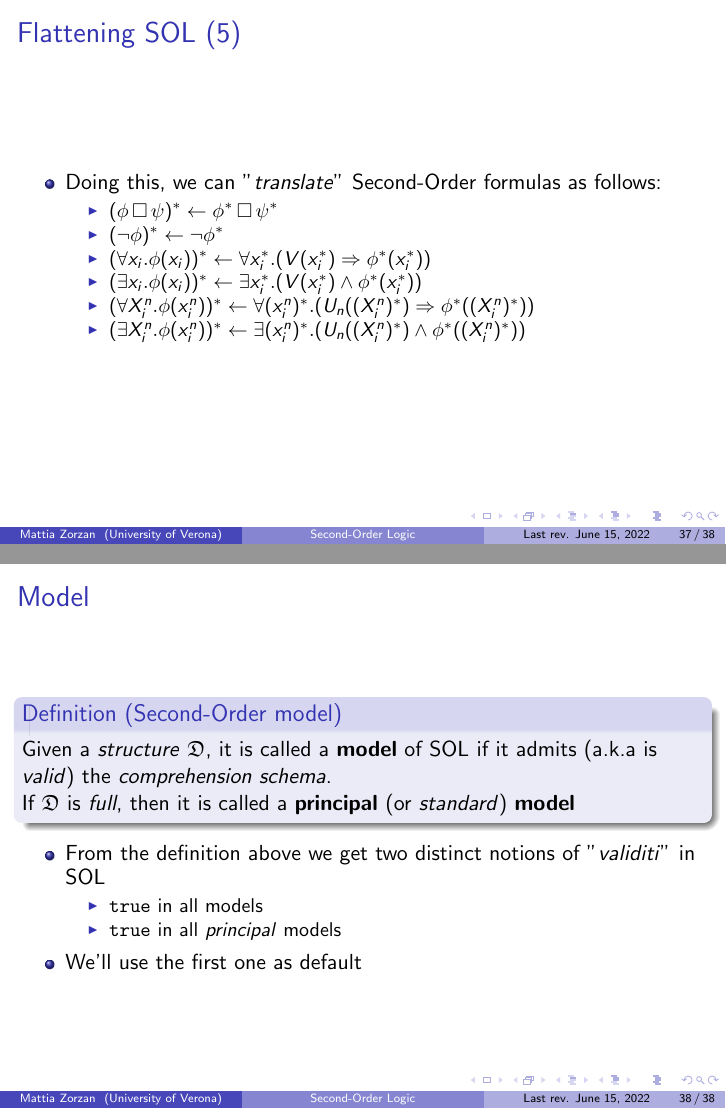
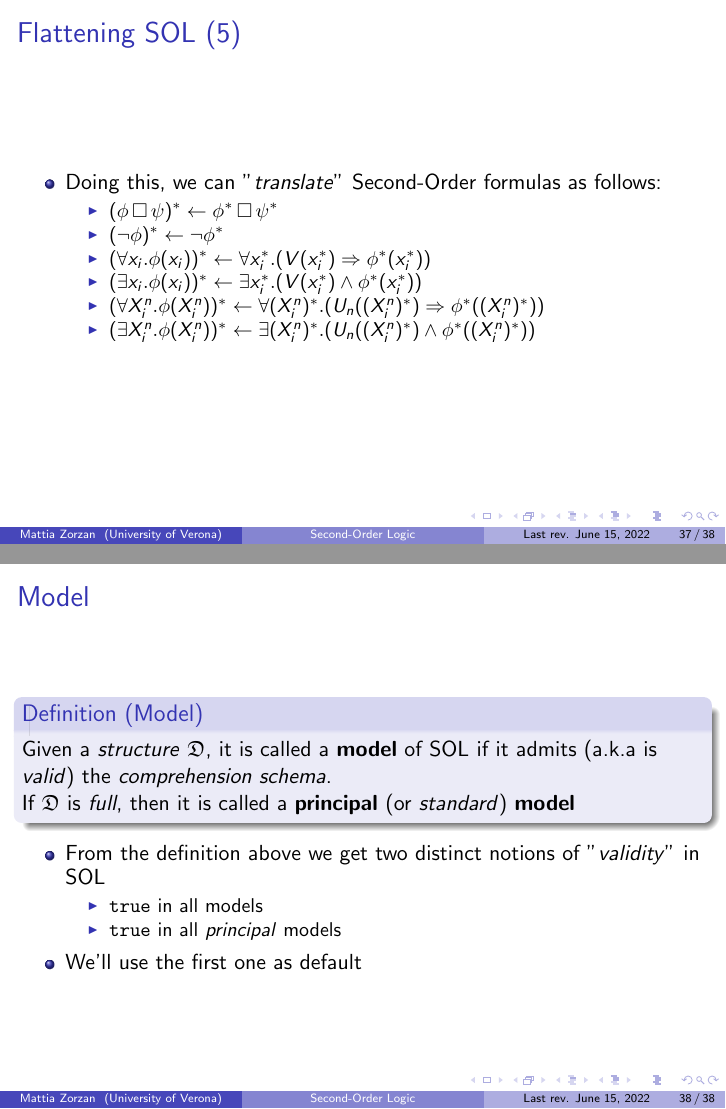
Before and after one commit to zetaemme/sec_ord_logic, LaTeX slides (sec_ord_logic.tex): pages 37 and 38 of 38, joined at a grey line. Compiled offline with pdfLaTeX.

Commit message:
Fixed typos

```diff
--- a/sec_ord_logic.tex
+++ b/sec_ord_logic.tex
@@ -569,20 +569,20 @@
                                 \item $ (\neg \phi)^* \leftarrow \neg \phi^* $
                                 \item $ (\forall x_i. \phi(x_i))^* \leftarrow \forall x_i^*. (V(x_i^*) \Rightarrow \phi^*(x_i^*)) $
                                 \item $ (\exists x_i. \phi(x_i))^* \leftarrow \exists x_i^*. (V(x_i^*) \wedge \phi^*(x_i^*)) $
-                                \item $ (\forall X^n_i. \phi(x^n_i))^* \leftarrow \forall (x^n_i)^*. (U_n((X^n_i)^*) \Rightarrow \phi^*((X^n_i)^*)) $
-                                \item $ (\exists X^n_i. \phi(x^n_i))^* \leftarrow \exists (x^n_i)^*. (U_n((X^n_i)^*) \wedge \phi^*((X^n_i)^*)) $
+                                \item $ (\forall X^n_i. \phi(X^n_i))^* \leftarrow \forall (X^n_i)^*. (U_n((X^n_i)^*) \Rightarrow \phi^*((X^n_i)^*)) $
+                                \item $ (\exists X^n_i. \phi(X^n_i))^* \leftarrow \exists (X^n_i)^*. (U_n((X^n_i)^*) \wedge \phi^*((X^n_i)^*)) $
                               \end{itemize}
                     \end{itemize}
                 \end{frame}
 
                 \begin{frame}
                     \frametitle{Model}
-                    \begin{definition}[Second-Order model]
+                    \begin{definition}[Model]
                         Given a \textit{structure} $ \mathfrak{D} $, it is called a \textbf{model} of SOL if it admits (a.k.a is \textit{valid}) the \textit{comprehension schema}.\\
                         If $ \mathfrak{D} $ is \textit{full}, then it is called a \textbf{principal} (or \textit{standard}) \textbf{model}
                     \end{definition}
                     \begin{itemize}
-                        \item From the definition above we get two distinct notions of "\textit{validiti}" in SOL
+                        \item From the definition above we get two distinct notions of "\textit{validity}" in SOL
                               \begin{itemize}
                                 \item \texttt{true} in all models
                                 \item \texttt{true} in all \textit{principal} models
```
Also changed, not shown: sec_ord_logic.pdf.
